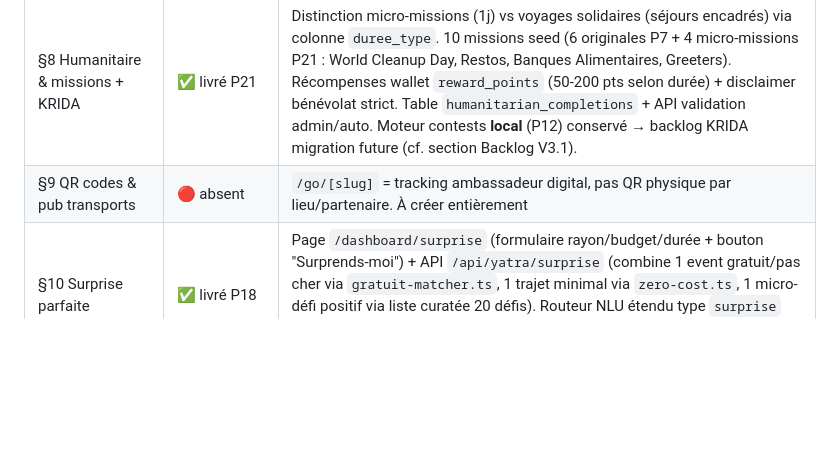
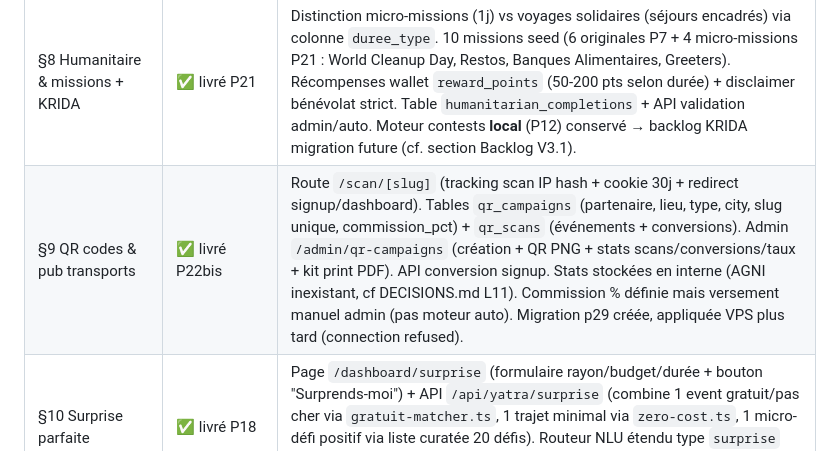
Before and after one commit to puramapro-oss/yatra, a Markdown page: task_plan.md, the part around one of its changes. Rendered like a GitHub page; blank space fills up the shorter version.

Commit message:
docs(task_plan): P22bis ✅ QR codes pub transports livré

```diff
--- a/task_plan.md
+++ b/task_plan.md
@@ -13,7 +13,7 @@
 | §6 Radar gratuit & aides | ✅ complet P16 | P5/P6 + V2 (VACAF/ANCV/CAF) + P16 : 7 aides seniors ajoutées (3→10 total), radar étendu prix 0€/<5€/<10€ (col prix + filtres UI + 8 events <10€ seedés). Migration p25 appliquée VPS. |
 | §7 Naturel & soins | 🟡 partiel | Cashback partenaires existe (P7, 8 partenaires) ; annuaire "soins naturels accessibles" absent, à créer |
 | §8 Humanitaire & missions + KRIDA | ✅ livré P21 | Distinction micro-missions (1j) vs voyages solidaires (séjours encadrés) via colonne `duree_type`. 10 missions seed (6 originales P7 + 4 micro-missions P21 : World Cleanup Day, Restos, Banques Alimentaires, Greeters). Récompenses wallet `reward_points` (50-200 pts selon durée) + disclaimer bénévolat strict. Table `humanitarian_completions` + API validation admin/auto. Moteur contests **local** (P12) conservé → backlog KRIDA migration future (cf. section Backlog V3.1). |
-| §9 QR codes & pub transports | 🔴 absent | `/go/[slug]` = tracking ambassadeur digital, pas QR physique par lieu/partenaire. À créer entièrement |
+| §9 QR codes & pub transports | ✅ livré P22bis | Route `/scan/[slug]` (tracking scan IP hash + cookie 30j + redirect signup/dashboard). Tables `qr_campaigns` (partenaire, lieu, type, city, slug unique, commission_pct) + `qr_scans` (événements + conversions). Admin `/admin/qr-campaigns` (création + QR PNG + stats scans/conversions/taux + kit print PDF). API conversion signup. Stats stockées en interne (AGNI inexistant, cf DECISIONS.md L11). Commission % définie mais versement manuel admin (pas moteur auto). Migration p29 créée, appliquée VPS plus tard (connection refused). |
 | §10 Surprise parfaite | ✅ livré P18 | Page `/dashboard/surprise` (formulaire rayon/budget/durée + bouton "Surprends-moi") + API `/api/yatra/surprise` (combine 1 event gratuit/pas cher via `gratuit-matcher.ts`, 1 trajet minimal via `zero-cost.ts`, 1 micro-défi positif via liste curatée 20 défis). Routeur NLU étendu type `surprise` (extraction rayon/budget/durée) + redirection. Réponse <10s (DB direct, zéro IA lente). |
 | §11 Multisensoriel | 🟡 large base, complète | Parallax gyroscope + glass + 6 modes ambiance (P8) déjà là ; manque mode "Silence total" |
 | §12 Accessibilité & i18n | 🔴 i18n absent total | 0 `next-intl` dans le repo, 100% FR en dur. Accessibilité : pas de tests axe formalisés. WCAG 2.2 AA cible (cf. DECISIONS.md) |
```
Also changed, not shown: other parts of task_plan.md (+1 -1 lines).
